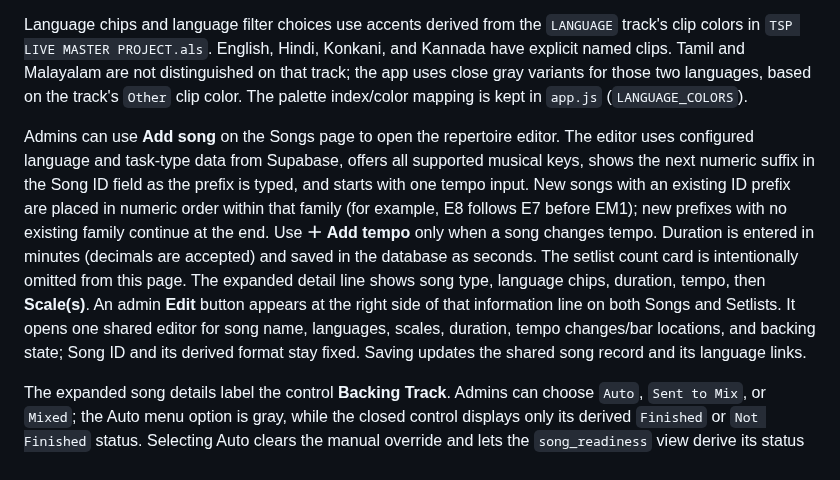
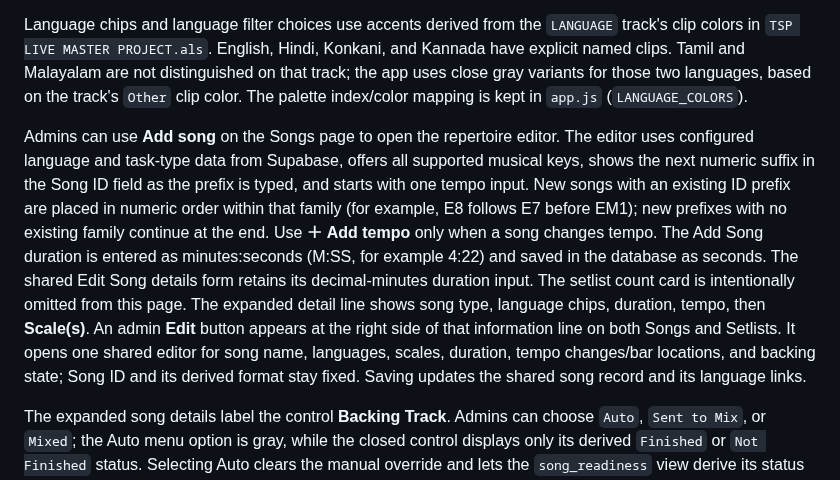
Before and after one commit to aaronmark2222/tsp-band-app-live, a Markdown page: docs/APP_GUIDE.md, the part around the change. GitHub-like rendering.

Commit message:
Document Add Song duration format

```diff
--- a/docs/APP_GUIDE.md
+++ b/docs/APP_GUIDE.md
@@ -57,7 +57,7 @@ Task status controls keep their dark Ableton-style surfaces. The supplied status
 
 Language chips and language filter choices use accents derived from the `LANGUAGE` track's clip colors in `TSP LIVE MASTER PROJECT.als`. English, Hindi, Konkani, and Kannada have explicit named clips. Tamil and Malayalam are not distinguished on that track; the app uses close gray variants for those two languages, based on the track's `Other` clip color. The palette index/color mapping is kept in `app.js` (`LANGUAGE_COLORS`).
 
-Admins can use **Add song** on the Songs page to open the repertoire editor. The editor uses configured language and task-type data from Supabase, offers all supported musical keys, shows the next numeric suffix in the Song ID field as the prefix is typed, and starts with one tempo input. New songs with an existing ID prefix are placed in numeric order within that family (for example, E8 follows E7 before EM1); new prefixes with no existing family continue at the end. Use **＋ Add tempo** only when a song changes tempo. Duration is entered in minutes (decimals are accepted) and saved in the database as seconds. The setlist count card is intentionally omitted from this page. The expanded detail line shows song type, language chips, duration, tempo, then **Scale(s)**. An admin **Edit** button appears at the right side of that information line on both Songs and Setlists. It opens one shared editor for song name, languages, scales, duration, tempo changes/bar locations, and backing state; Song ID and its derived format stay fixed. Saving updates the shared song record and its language links.
+Admins can use **Add song** on the Songs page to open the repertoire editor. The editor uses configured language and task-type data from Supabase, offers all supported musical keys, shows the next numeric suffix in the Song ID field as the prefix is typed, and starts with one tempo input. New songs with an existing ID prefix are placed in numeric order within that family (for example, E8 follows E7 before EM1); new prefixes with no existing family continue at the end. Use **＋ Add tempo** only when a song changes tempo. The Add Song duration is entered as minutes:seconds (M:SS, for example 4:22) and saved in the database as seconds. The shared Edit Song details form retains its decimal-minutes duration input. The setlist count card is intentionally omitted from this page. The expanded detail line shows song type, language chips, duration, tempo, then **Scale(s)**. An admin **Edit** button appears at the right side of that information line on both Songs and Setlists. It opens one shared editor for song name, languages, scales, duration, tempo changes/bar locations, and backing state; Song ID and its derived format stay fixed. Saving updates the shared song record and its language links.
 
 The expanded song details label the control **Backing Track**. Admins can choose `Auto`, `Sent to Mix`, or `Mixed`; the Auto menu option is gray, while the closed control displays only its derived `Finished` or `Not Finished` status. Selecting Auto clears the manual override and lets the `song_readiness` view derive its status from backing tasks. Not Finished is red, Finished is peach, Sent to Mix is blue, and Mixed is green. Non-admin members can view but not change this value.
 
```
